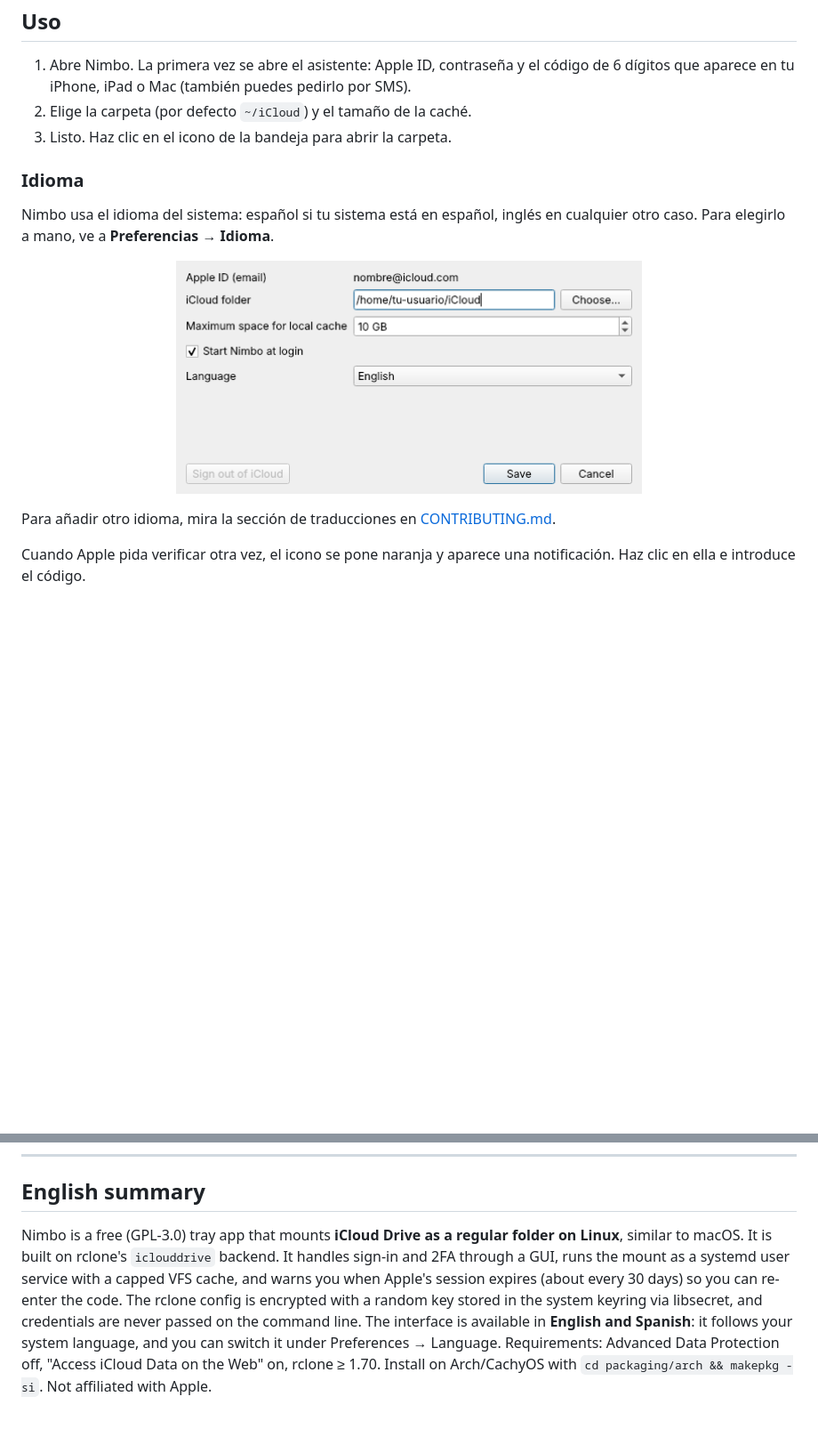
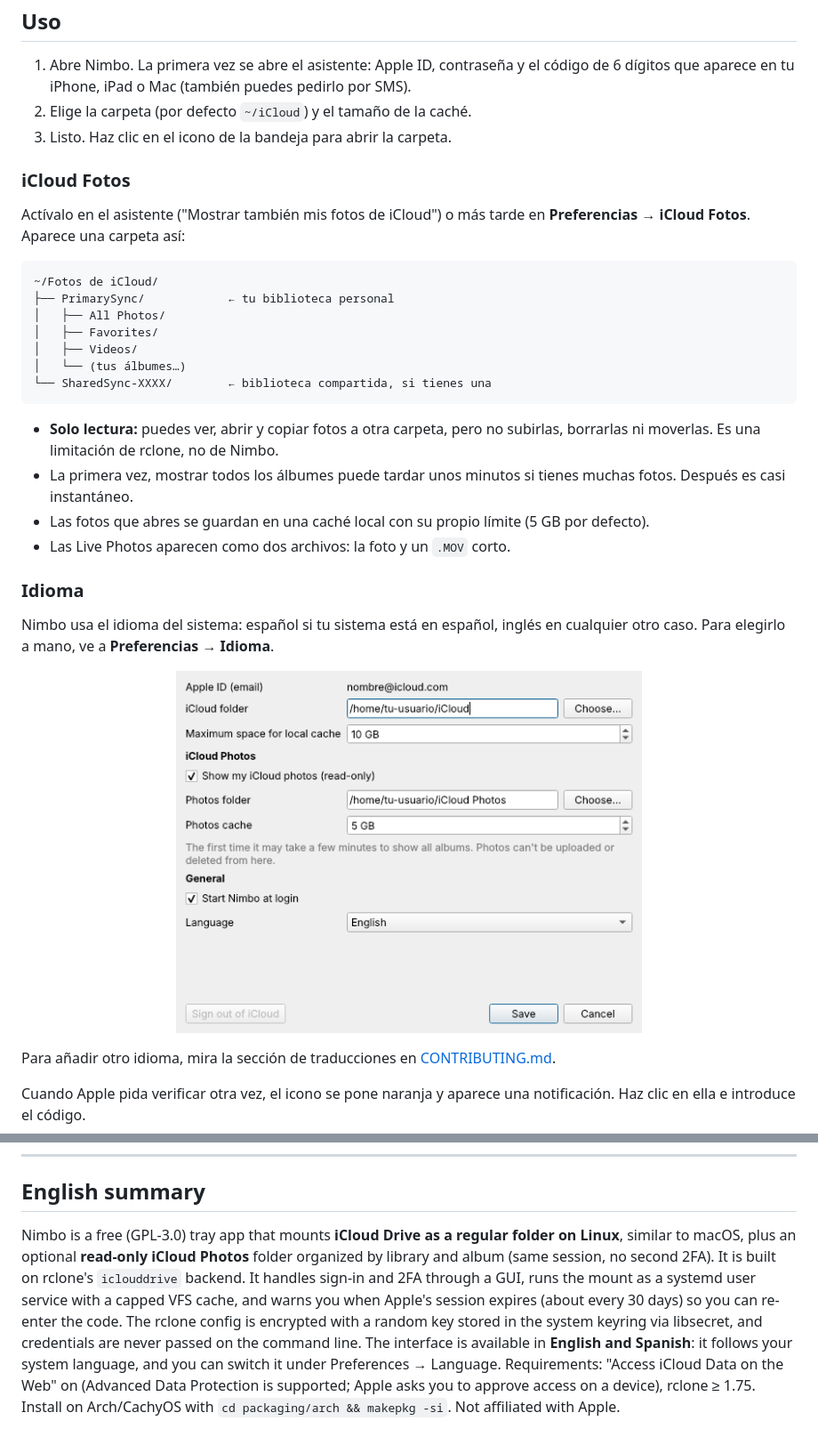
Before and after one commit to camiool/nimbo, a Markdown page: README.md, 2 parts joined by grey strips. Shown at 89% size. Rendered like a GitHub page; pictures changed too: docs/prefs-en.png; blank space fills up the shorter version.

````diff
--- a/README.md
+++ b/README.md
@@ -58,6 +59,25 @@ pipx install git+https://github.com/camiool/nimbo.git
 2. Elige la carpeta (por defecto `~/iCloud`) y el tamaño de la caché.
 3. Listo. Haz clic en el icono de la bandeja para abrir la carpeta.
 
+### iCloud Fotos
+
+Actívalo en el asistente ("Mostrar también mis fotos de iCloud") o más tarde en **Preferencias → iCloud Fotos**. Aparece una carpeta así:
+
+```
+~/Fotos de iCloud/
+├── PrimarySync/            ← tu biblioteca personal
+│   ├── All Photos/
+│   ├── Favorites/
+│   ├── Videos/
+│   └── (tus álbumes…)
+└── SharedSync-XXXX/        ← biblioteca compartida, si tienes una
+```
+
+- **Solo lectura:** puedes ver, abrir y copiar fotos a otra carpeta, pero no subirlas, borrarlas ni moverlas. Es una limitación de rclone, no de Nimbo.
+- La primera vez, mostrar todos los álbumes puede tardar unos minutos si tienes muchas fotos. Después es casi instantáneo.
+- Las fotos que abres se guardan en una caché local con su propio límite (5 GB por defecto).
+- Las Live Photos aparecen como dos archivos: la foto y un `.MOV` corto.
+
 ### Idioma
 
 Nimbo usa el idioma del sistema: español si tu sistema está en español, inglés en cualquier otro caso. Para elegirlo a mano, ve a **Preferencias → Idioma**.
@@ -124,4 +147,4 @@ Las contribuciones son bienvenidas. Lee [CONTRIBUTING.md](CONTRIBUTING.md).
 
 ## English summary
 
-Nimbo is a free (GPL-3.0) tray app that mounts **iCloud Drive as a regular folder on Linux**, similar to macOS. It is built on rclone's `iclouddrive` backend. It handles sign-in and 2FA through a GUI, runs the mount as a systemd user service with a capped VFS cache, and warns you when Apple's session expires (about every 30 days) so you can re-enter the code. The rclone config is encrypted with a random key stored in the system keyring via libsecret, and credentials are never passed on the command line. The interface is available in **English and Spanish**: it follows your system language, and you can switch it under Preferences → Language. Requirements: Advanced Data Protection off, "Access iCloud Data on the Web" on, rclone ≥ 1.70. Install on Arch/CachyOS with `cd packaging/arch && makepkg -si`. Not affiliated with Apple.
+Nimbo is a free (GPL-3.0) tray app that mounts **iCloud Drive as a regular folder on Linux**, similar to macOS, plus an optional **read-only iCloud Photos** folder organized by library and album (same session, no second 2FA). It is built on rclone's `iclouddrive` backend. It handles sign-in and 2FA through a GUI, runs the mount as a systemd user service with a capped VFS cache, and warns you when Apple's session expires (about every 30 days) so you can re-enter the code. The rclone config is encrypted with a random key stored in the system keyring via libsecret, and credentials are never passed on the command line. The interface is available in **English and Spanish**: it follows your system language, and you can switch it under Preferences → Language. Requirements: "Access iCloud Data on the Web" on (Advanced Data Protection is supported; Apple asks you to approve access on a device), rclone ≥ 1.75. Install on Arch/CachyOS with `cd packaging/arch && makepkg -si`. Not affiliated with Apple.
````
Also changed, not shown: other parts of README.md (+16 -12 lines), CONTRIBUTING.md (+1 -1 lines), SECURITY.md (+1 -1 lines), docs/1-antes-de-empezar.png, docs/4-listo.png, docs/prefs-es.png, 12 other files.
